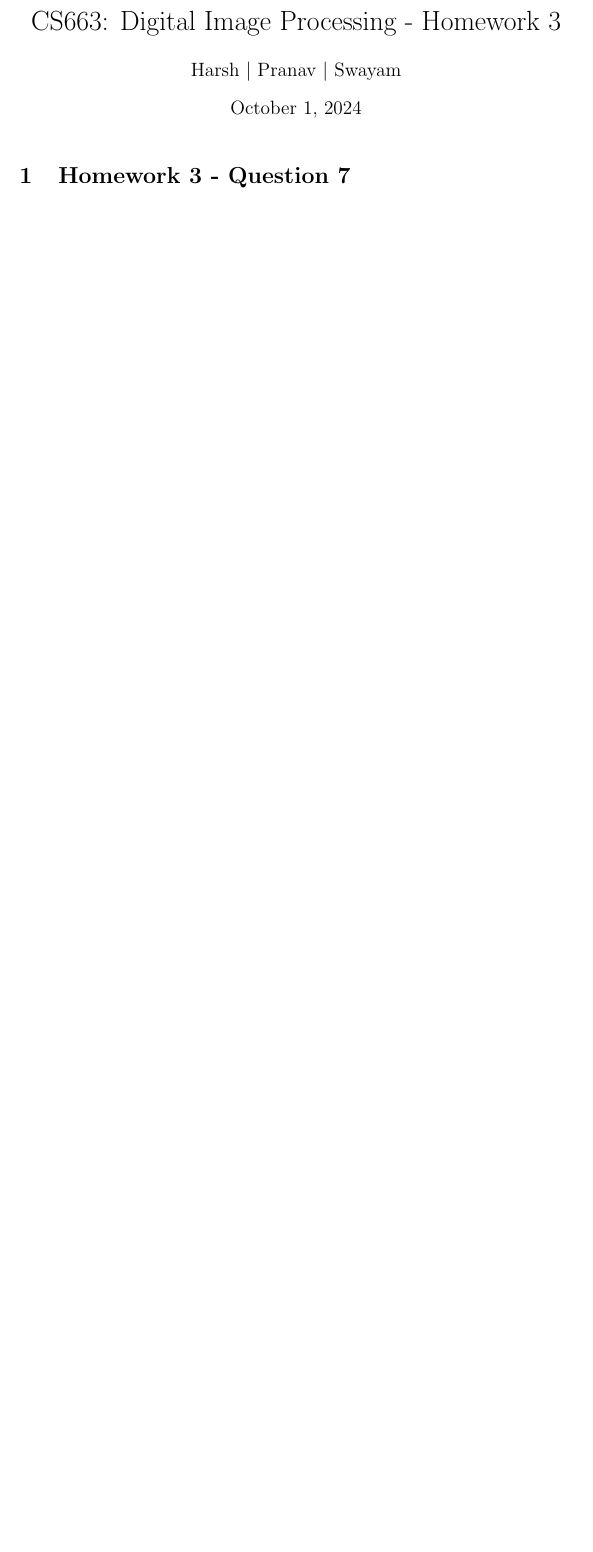
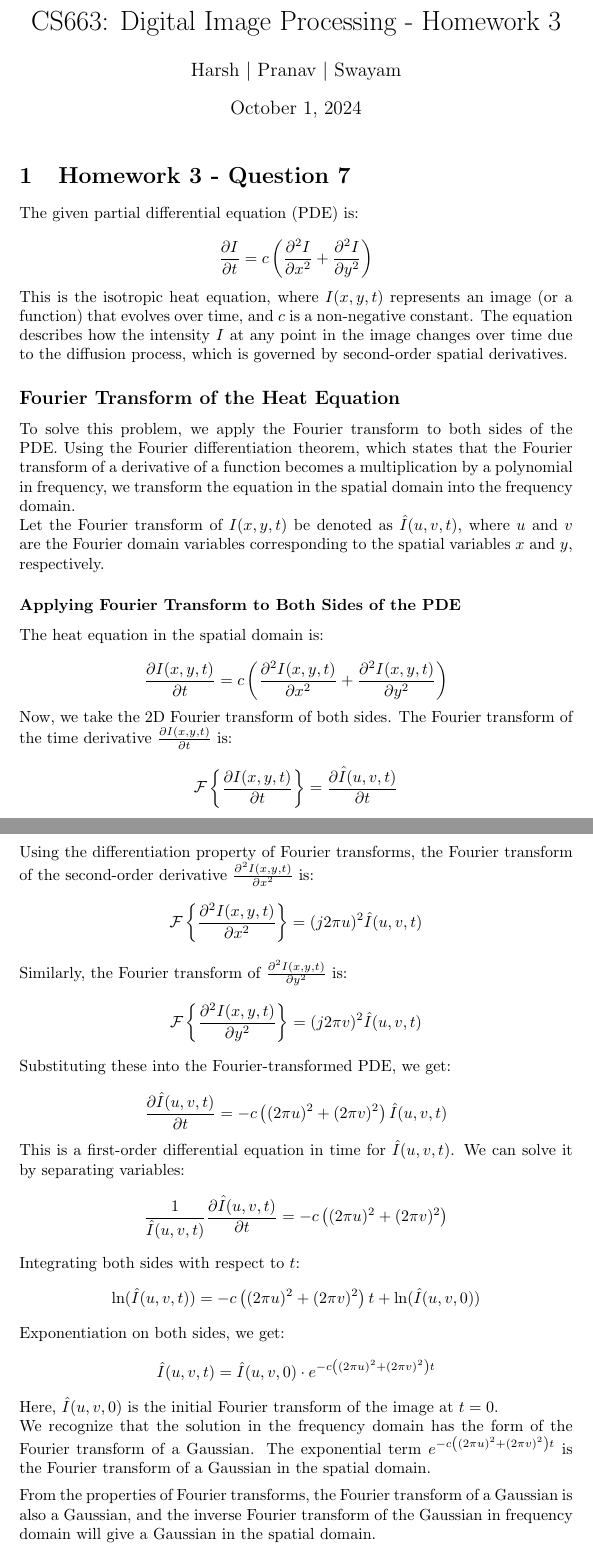
Before and after one commit to hsr-22/CS663-DIP, a LaTeX problem sheet (HWs/HW3/7/report/q7.tex): part of the page before the commit and two parts of pages 1 and 2 of 3 after it, the two joined at a grey line, cut so that both start at the same text, the shorter picture padded with empty space. Compiled offline with pdfLaTeX.

Commit message:
q7 done (with errors)

```diff
--- a/HWs/HW3/7/report/q7.tex
+++ b/HWs/HW3/7/report/q7.tex
@@ -17,3 +17,70 @@
 \maketitle
 \section{Homework 3 - Question 7}
 
+% \subsection*{The Isotropic Heat Equation and Its Fourier Transform}
+
+The given partial differential equation (PDE) is:
+
+\[
+\frac{\partial I}{\partial t} = c \left( \frac{\partial^2 I}{\partial x^2} + \frac{\partial^2 I}{\partial y^2} \right)
+\]
+
+This is the isotropic heat equation, where \( I(x, y, t) \) represents an image (or a function) that evolves over time, and \( c \) is a non-negative constant. The equation describes how the intensity \( I \) at any point in the image changes over time due to the diffusion process, which is governed by second-order spatial derivatives.
+
+% Our goal is to prove that solving this PDE (i.e., running this diffusion process on the image \( I \)) is equivalent to convolving the image with a Gaussian of zero mean and some standard deviation \( \sigma \), which we will find.
+
+\subsection*{Fourier Transform of the Heat Equation}
+
+To solve this problem, we apply the Fourier transform to both sides of the PDE. Using the Fourier differentiation theorem, which states that the Fourier transform of a derivative of a function becomes a multiplication by a polynomial in frequency, we transform the equation in the spatial domain into the frequency domain.
+
+Let the Fourier transform of \( I(x, y, t) \) be denoted as \( \hat{I}(u, v, t) \), where \( u \) and \( v \) are the Fourier domain variables corresponding to the spatial variables \( x \) and \( y \), respectively.
+
+\subsubsection*{Applying Fourier Transform to Both Sides of the PDE}
+
+The heat equation in the spatial domain is:
+
+\[
+\frac{\partial I(x, y, t)}{\partial t} = c \left( \frac{\partial^2 I(x, y, t)}{\partial x^2} + \frac{\partial^2 I(x, y, t)}{\partial y^2} \right)
+\]
+Now, we take the 2D Fourier transform of both sides.
+The Fourier transform of the time derivative \( \frac{\partial I(x, y, t)}{\partial t} \) is:
+  \[
+  \mathcal{F}\left\{\frac{\partial I(x, y, t)}{\partial t}\right\} = \frac{\partial \hat{I}(u, v, t)}{\partial t}
+  \]
+Using the differentiation property of Fourier transforms, the Fourier transform of the second-order derivative \( \frac{\partial^2 I(x, y, t)}{\partial x^2} \) is:
+  \[
+  \mathcal{F}\left\{ \frac{\partial^2 I(x, y, t)}{\partial x^2} \right\} = (j 2 \pi u)^2 \hat{I}(u, v, t)
+  \]
+Similarly, the Fourier transform of \( \frac{\partial^2 I(x, y, t)}{\partial y^2} \) is:
+  \[
+  \mathcal{F}\left\{ \frac{\partial^2 I(x, y, t)}{\partial y^2} \right\} = (j 2 \pi v)^2 \hat{I}(u, v, t)
+  \]
+Substituting these into the Fourier-transformed PDE, we get:
+
+\[
+\frac{\partial \hat{I}(u, v, t)}{\partial t} = -c \left( (2 \pi u)^2 + (2 \pi v)^2 \right) \hat{I}(u, v, t)
+\]
+
+% \subsubsection*{Solve the Differential Equation in the Frequency Domain}
+
+This is a first-order differential equation in time for \( \hat{I}(u, v, t) \). We can solve it by separating variables:
+\[
+\frac{1}{\hat{I}(u, v, t)} \frac{\partial \hat{I}(u, v, t)}{\partial t} = -c \left( (2 \pi u)^2 + (2 \pi v)^2 \right)
+\]
+Integrating both sides with respect to \( t \):
+\[
+\ln(\hat{I}(u, v, t)) = -c \left( (2 \pi u)^2 + (2 \pi v)^2 \right) t + \ln(\hat{I}(u, v, 0))
+\]
+Exponentiation on both sides, we get:
+\[
+\hat{I}(u, v, t) = \hat{I}(u, v, 0) \cdot e^{-c \left( (2 \pi u)^2 + (2 \pi v)^2 \right) t}
+\]
+Here, \( \hat{I}(u, v, 0) \) is the initial Fourier transform of the image at \( t = 0 \).
+
+% \subsubsection*{Identify the Gaussian in the Fourier Domain}
+
+We recognize that the solution in the frequency domain has the form of the Fourier transform of a Gaussian. The exponential term \( e^{-c \left( (2 \pi u)^2 + (2 \pi v)^2 \right) t} \) is the Fourier transform of a Gaussian in the spatial domain.
+\vspace{5pt}
+
+From the properties of Fourier transforms, the Fourier transform of a Gaussian is also a Gaussian, and the inverse Fourier transform of the Gaussian in frequency domain will give a Gaussian in the spatial domain.
+\vspace{5pt}
```
Also changed, not shown: HWs/HW3/7/report/q7.pdf, HWs/HW3/7/report/q7.tex (32 more changed lines).
